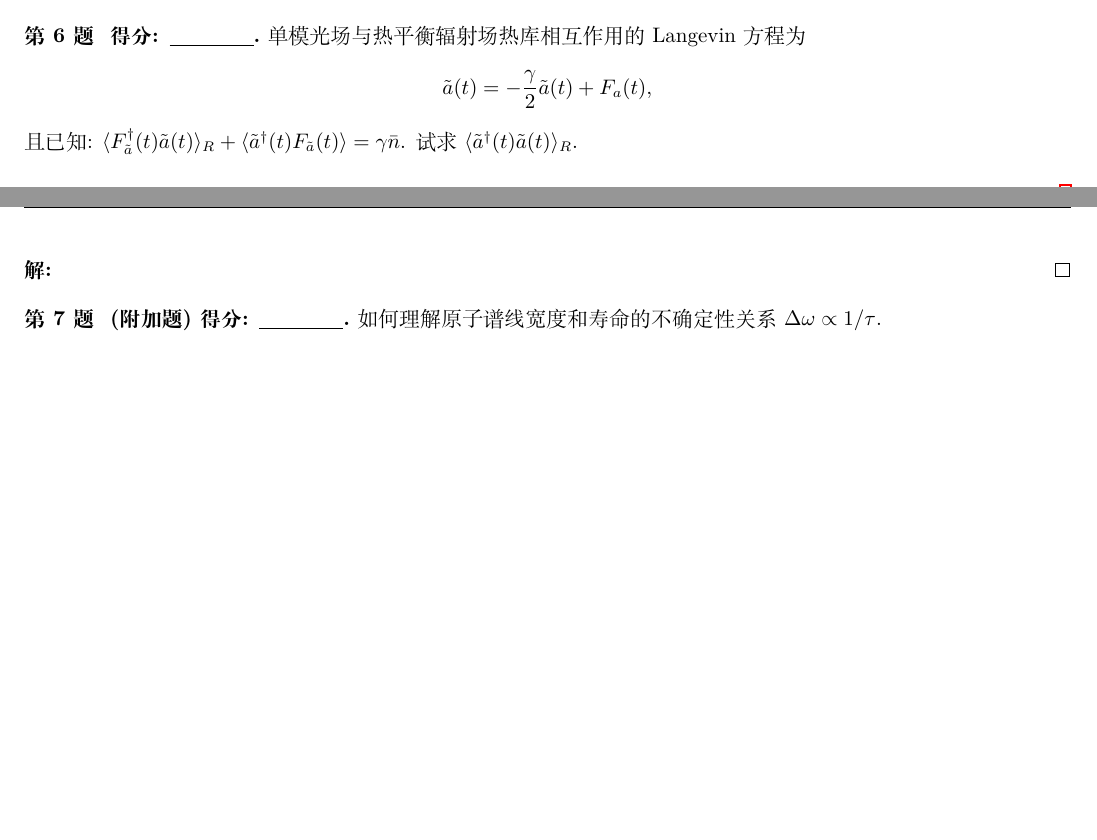
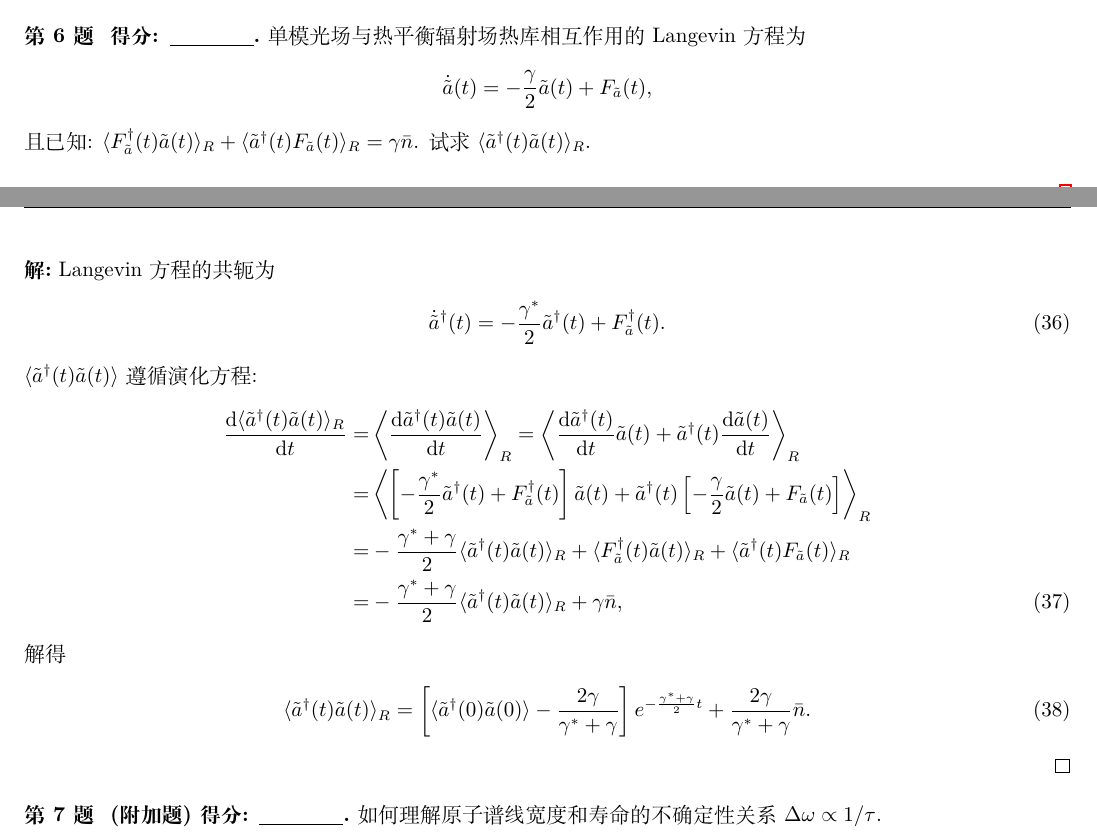
Before and after one commit to Chen-Jialin/Quantum-Optics-Exams, a LaTeX problem sheet (Exam-2004/exam-2004-sol.tex): two parts of pages 5 and 6 of 6, joined at a grey line, cut so that both start at the same text, the shorter picture padded with empty space. Compiled offline with XeLaTeX.

Commit message:
2004-6 finished. 2004 finished

```diff
--- a/Exam-2004/exam-2004-sol.tex
+++ b/Exam-2004/exam-2004-sol.tex
@@ -235,12 +235,26 @@
 \begin{prob}
     单模光场与热平衡辐射场热库相互作用的 Langevin 方程为
     \[
-        \tilde{a}(t)=-\frac{\gamma}{2}\tilde{a}(t)+F_a(t),
+        \dot{\tilde{a}}(t)=-\frac{\gamma}{2}\tilde{a}(t)+F_{\tilde{a}}(t),
     \]
-    且已知: $\langle F_{\tilde{a}}^{\dagger}(t)\tilde{a}(t)\rangle_R+\langle\tilde{a}^{\dagger}(t)F_{\tilde{a}}(t)\rangle=\gamma\bar{n}$. 试求 $\langle\tilde{a}^{\dagger}(t)\tilde{a}(t)\rangle_R$.
+    且已知: $\langle F_{\tilde{a}}^{\dagger}(t)\tilde{a}(t)\rangle_R+\langle\tilde{a}^{\dagger}(t)F_{\tilde{a}}(t)\rangle_R=\gamma\bar{n}$. 试求 $\langle\tilde{a}^{\dagger}(t)\tilde{a}(t)\rangle_R$.
 \end{prob}
 \begin{sol}
-
+    Langevin 方程的共轭为
+    \begin{align}
+        \dot{\tilde{a}}^{\dagger}(t)=-\frac{\gamma^*}{2}\tilde{a}^{\dagger}(t)+F_{\tilde{a}}^{\dagger}(t).
+    \end{align}
+    $\langle\tilde{a}^{\dagger}(t)\tilde{a}(t)\rangle$ 遵循演化方程:
+    \begin{align}
+        \notag\frac{\mathrm{d}\langle\tilde{a}^{\dagger}(t)\tilde{a}(t)\rangle_R}{\mathrm{d}t}=&\left\langle\frac{\mathrm{d}\tilde{a}^{\dagger}(t)\tilde{a}(t)}{\mathrm{d}t}\right\rangle_R=\left\langle\frac{\mathrm{d}\tilde{a}^{\dagger}(t)}{\mathrm{d}t}\tilde{a}(t)+\tilde{a}^{\dagger}(t)\frac{\mathrm{d}\tilde{a}(t)}{\mathrm{d}t}\right\rangle_R\\
+        \notag=&\left\langle\left[-\frac{\gamma^*}{2}\tilde{a}^{\dagger}(t)+F_{\tilde{a}}^{\dagger}(t)\right]\tilde{a}(t)+\tilde{a}^{\dagger}(t)\left[-\frac{\gamma}{2}\tilde{a}(t)+F_{\tilde{a}}(t)\right]\right\rangle_R\\
+        \notag=&-\frac{\gamma^*+\gamma}{2}\langle\tilde{a}^{\dagger}(t)\tilde{a}(t)\rangle_R+\langle F_{\tilde{a}}^{\dagger}(t)\tilde{a}(t)\rangle_R+\langle\tilde{a}^{\dagger}(t)F_{\tilde{a}}(t)\rangle_R\\
+        =&-\frac{\gamma^*+\gamma}{2}\langle\tilde{a}^{\dagger}(t)\tilde{a}(t)\rangle_R+\gamma\bar{n},
+    \end{align}
+    解得
+    \begin{align}
+        \langle\tilde{a}^{\dagger}(t)\tilde{a}(t)\rangle_R=\left[\langle\tilde{a}^{\dagger}(0)\tilde{a}(0)\rangle-\frac{2\gamma}{\gamma^*+\gamma}\right]e^{-\frac{\gamma^*+\gamma}{2}t}+\frac{2\gamma}{\gamma^*+\gamma}\bar{n}.
+    \end{align}
 \end{sol}
 
 \begin{prob}[附加题]
```
Also changed, not shown: Exam-2004/exam-2004-sol.pdf (added).
